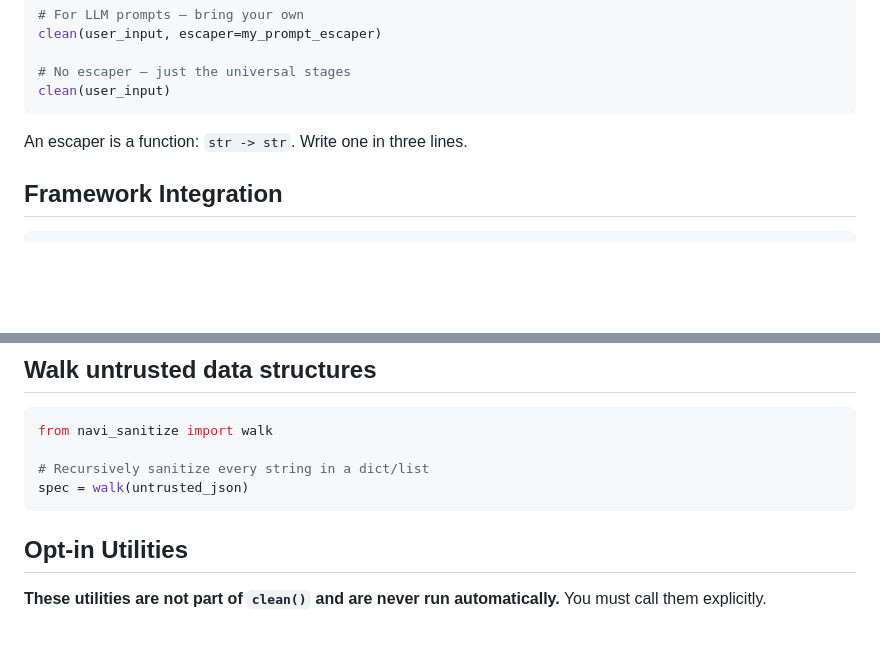
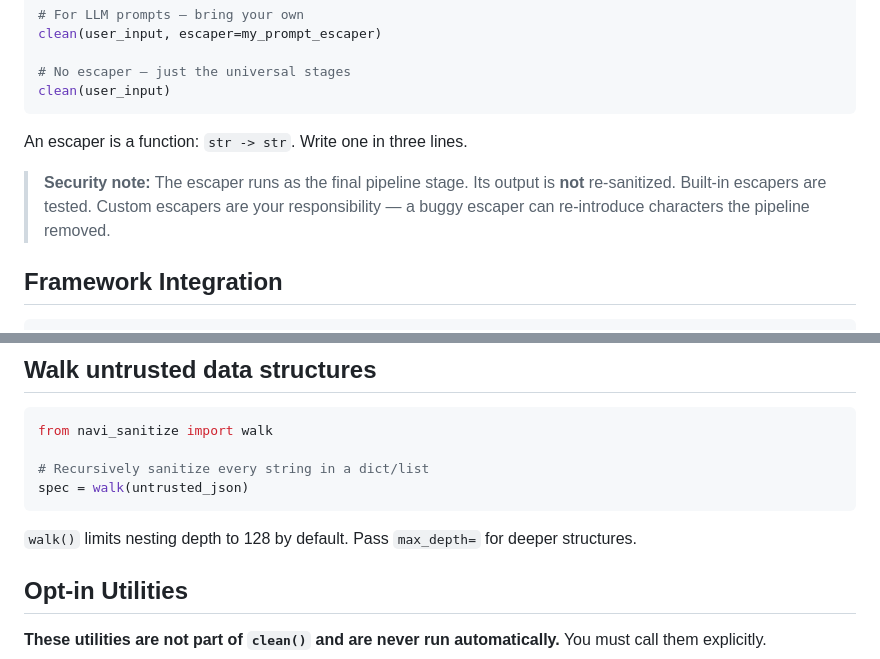
Before and after one commit to Project-Navi/navi-sanitize, a Markdown page: README.md, 2 parts joined by grey strips. GitHub-like rendering; blank space fills up the shorter version.

````diff
--- a/README.md
+++ b/README.md
@@ -106,6 +106,11 @@ clean(user_input)
 
 An escaper is a function: `str -> str`. Write one in three lines.
 
+> **Security note:** The escaper runs as the final pipeline stage.
+> Its output is **not** re-sanitized. Built-in escapers are tested.
+> Custom escapers are your responsibility — a buggy escaper can
+> re-introduce characters the pipeline removed.
+
 ## Framework Integration
 
 ```python
@@ -154,6 +159,8 @@ from navi_sanitize import walk
 # Recursively sanitize every string in a dict/list
 spec = walk(untrusted_json)
 ```
+
+`walk()` limits nesting depth to 128 by default. Pass `max_depth=` for deeper structures.
 
 ## Opt-in Utilities
 
````
Also changed, not shown: CLAUDE.md (+4 -2 lines), docs/reference/api.md (+14 -4 lines).
